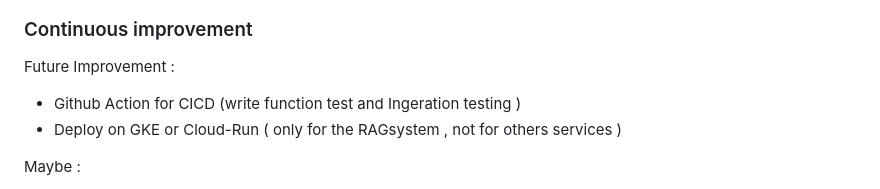
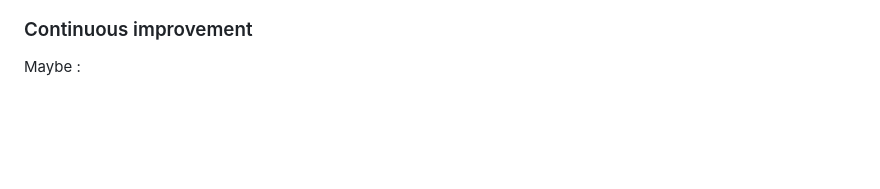
Before and after one commit to danhdanhtuan0308/RAGops, a Markdown page: README.md, the part around the change. GitHub-like rendering; blank space fills up the shorter version.

Commit message:
update CICD

```diff
--- a/README.md
+++ b/README.md
@@ -8,9 +8,6 @@
 
 ### Continuous improvement
 
-Future Improvement :
-- Github Action for CICD (write function test and Ingeration testing )
-- Deploy on GKE or Cloud-Run ( only for the RAGsystem , not for others services )
 
 
 Maybe :
```
